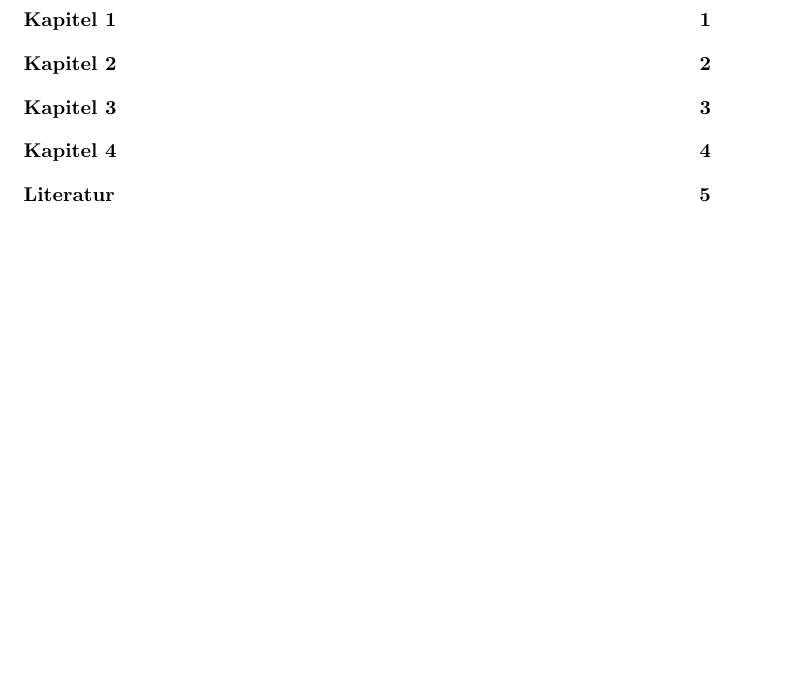
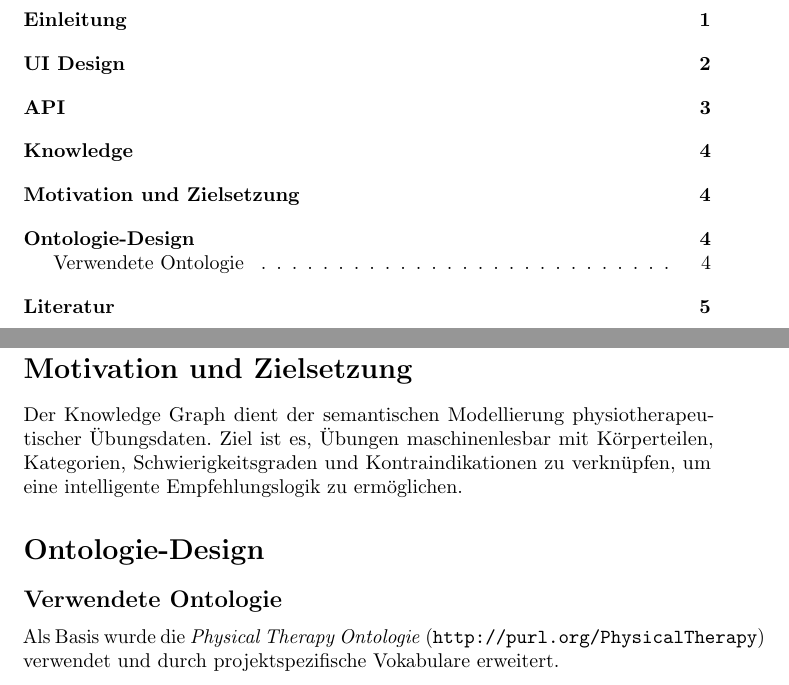
Before and after one commit to ljunruh/rehab, a LaTeX document (docs/report/report_bachelorprojekt_rehab.tex, which reads docs/report/kapitel/kapitel_1.tex, docs/report/kapitel/kapitel_2.tex, docs/report/kapitel/kapitel_3.tex): part of page 2 of 7 before the commit and two parts of pages 2 and 6 of 7 after it, the two joined at a grey line, cut at the place of the change, the shorter picture padded with empty space. Compiled offline with pdfLaTeX.

Commit message:
anfang report gliederung etc

```diff
--- a/docs/report/kapitel/kapitel_1.tex
+++ b/docs/report/kapitel/kapitel_1.tex
@@ -1,2 +1,2 @@
-\section{Kapitel 1}
+\section{Einleitung}
 Beispielzitat \cite{example2023}
--- a/docs/report/kapitel/kapitel_2.tex
+++ b/docs/report/kapitel/kapitel_2.tex
@@ -1 +1 @@
-\section{Kapitel 2}
+\section{UI Design}
--- a/docs/report/kapitel/kapitel_3.tex
+++ b/docs/report/kapitel/kapitel_3.tex
@@ -1 +1 @@
-\section{Kapitel 3}
+\section{API}
--- a/docs/report/kapitel/kapitel_4.tex
+++ b/docs/report/kapitel/kapitel_4.tex
@@ -1 +1,17 @@
-\section{Kapitel 4}
+\section{Knowledge}
+
+\section{Motivation und Zielsetzung}
+
+Der Knowledge Graph dient der semantischen Modellierung
+physiotherapeutischer Übungsdaten. Ziel ist es, Übungen
+maschinenlesbar mit Körperteilen, Kategorien,
+Schwierigkeitsgraden und Kontraindikationen zu verknüpfen,
+um eine intelligente Empfehlungslogik zu ermöglichen.
+
+\section{Ontologie-Design}
+
+\subsection{Verwendete Ontologie}
+
+Als Basis wurde die \textit{Physical Therapy Ontologie}
+(\texttt{http://purl.org/PhysicalTherapy}) verwendet und
+durch projektspezifische Vokabulare erweitert.
--- a/docs/report/report_bachelorprojekt_rehab.tex
+++ b/docs/report/report_bachelorprojekt_rehab.tex
@@ -1,5 +1,7 @@
 \documentclass{article}
 \usepackage{graphicx} % Required for inserting images
+\usepackage{float}
+\usepackage{booktabs}
 \usepackage{microtype}
 \usepackage[ngerman]{babel}
 \usepackage[utf8]{inputenc}
```
Also changed, not shown: docs/report/report_bachelorprojekt_rehab.pdf.
